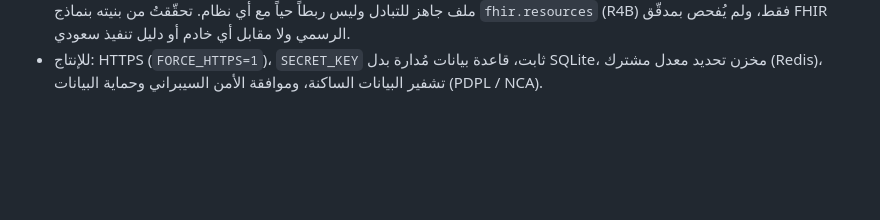
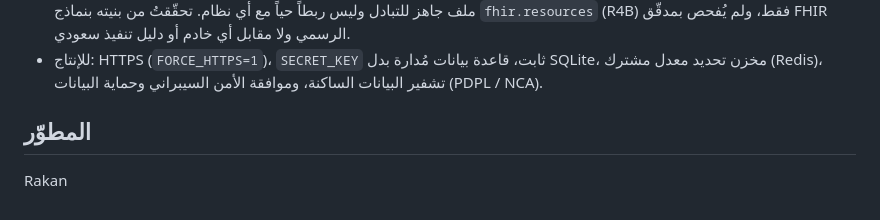
Before and after one commit to RakanBinalameer/Wathiq, a Markdown page: README.ar.md, the part around the change. GitHub-like rendering; blank space fills up the shorter version.

Commit message:
README: add author section

```diff
--- a/README.ar.md
+++ b/README.ar.md
@@ -54,3 +54,6 @@ python -m pytest -q       # 126 اختباراً
 - حدود الجرعات القصوى (`max_single_dose_mg`) وعتبات العلامات الحيوية مؤقتة ويجب أن يعتمدها الفريق الصيدلي/الطبي. تشخيصات Synthea الإضافية بلا ICD-10 (تُوسَم بذلك) ويحدّدها الترميز الطبي.
 - لا تكامل مع نظام معلومات المستشفى (HIS/EMR) أو نظام دفع؛ غير مطلوبين في المواصفات المقدَّمة. يوجد **تصدير** بصيغة HL7 FHIR R4 لكل ملاحظة محفوظة (`GET /api/notes/<id>/fhir`: `MedicationStatement` و`Condition` و`Observation`)، وهو ملف جاهز للتبادل وليس ربطاً حياً مع أي نظام. تحقّقتُ من بنيته بنماذج `fhir.resources` (R4B) فقط، ولم يُفحص بمدقّق FHIR الرسمي ولا مقابل أي خادم أو دليل تنفيذ سعودي.
 - للإنتاج: HTTPS (`FORCE_HTTPS=1`)، `SECRET_KEY` ثابت، قاعدة بيانات مُدارة بدل SQLite، مخزن تحديد معدل مشترك (Redis)، تشفير البيانات الساكنة، وموافقة الأمن السيبراني وحماية البيانات (PDPL / NCA).
+
+## المطوّر
+Rakan
```
Also changed, not shown: README.md (+3 -0 lines).
